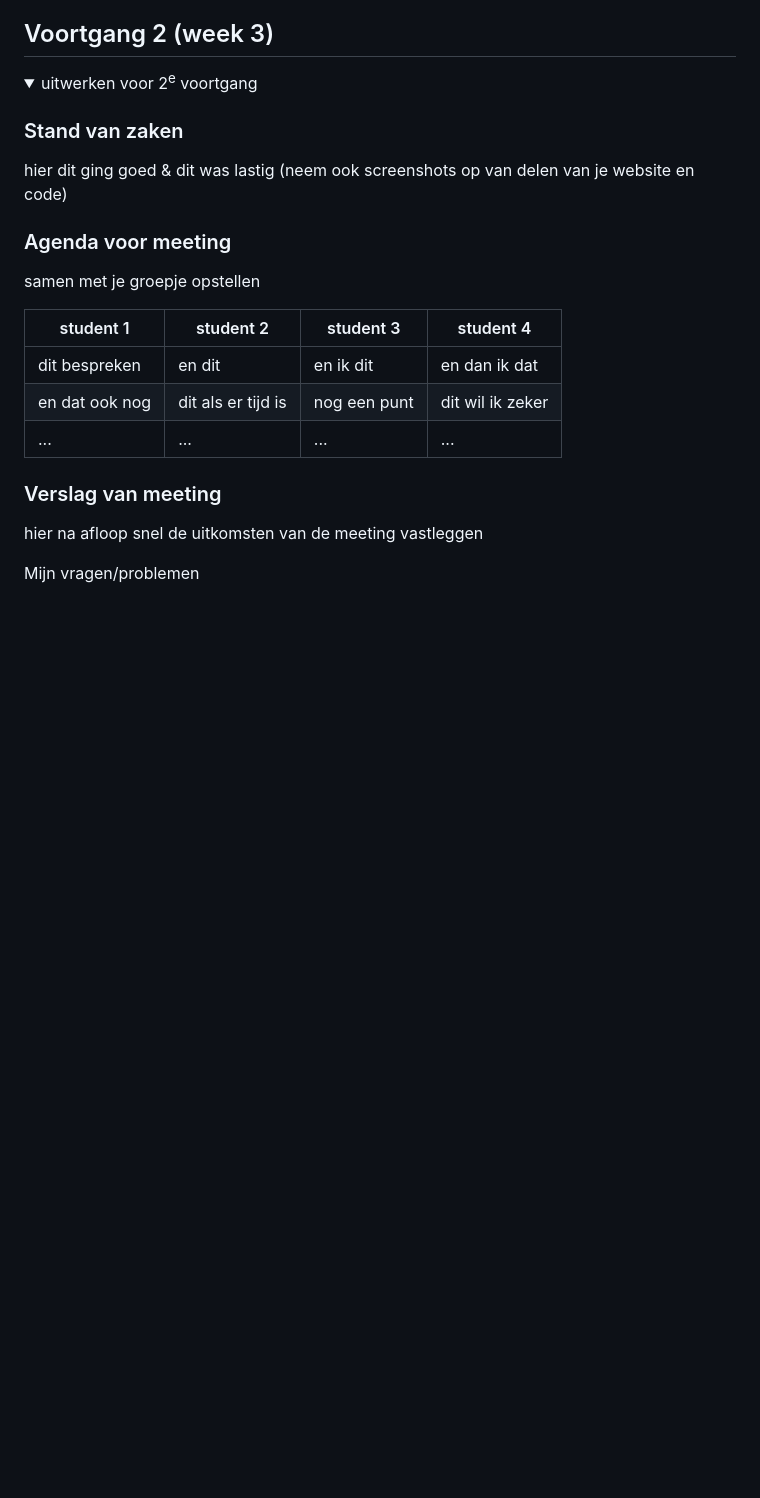
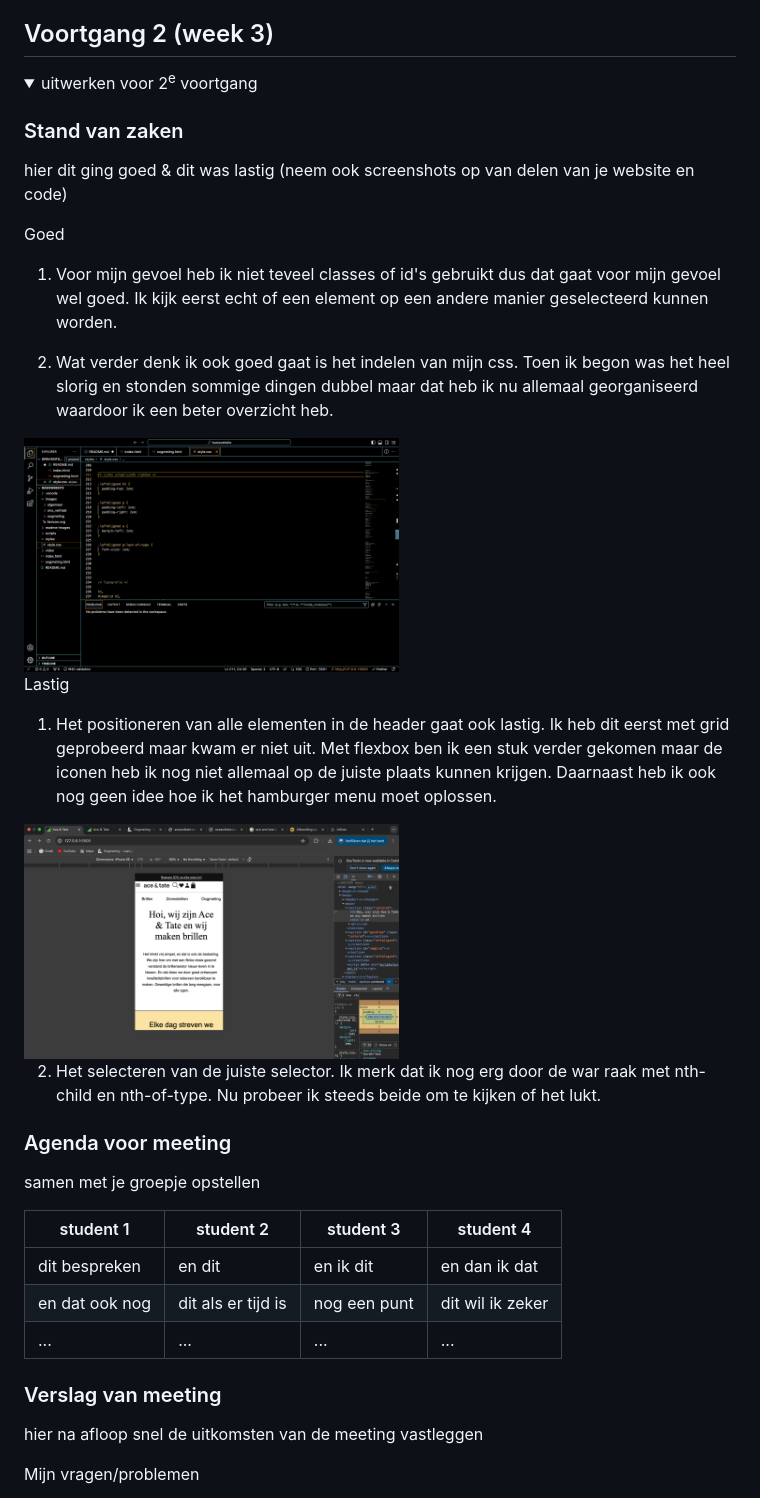
Before and after one commit to chinye12/FED, a Markdown page: README.md, the part around the change. Drawn GitHub-style; pictures changed too: readme-images/v2_css.png (added), readme-images/v2_header.png (added); folded sections open; blank space fills up the shorter version.

```diff
--- a/README.md
+++ b/README.md
@@ -163,6 +163,20 @@ Antwoorden:
   ### Stand van zaken
   hier dit ging goed & dit was lastig (neem ook screenshots op van delen van je website en code)
 
+  Goed
+  1. Voor mijn gevoel heb ik niet teveel classes of id's gebruikt dus dat gaat voor mijn gevoel wel goed. Ik kijk eerst echt of een element op een andere manier geselecteerd kunnen worden.
+
+  2. Wat verder denk ik ook goed gaat is het indelen van mijn css. Toen ik begon was het heel slorig en stonden sommige dingen dubbel maar dat heb ik nu allemaal georganiseerd waardoor ik een beter overzicht heb.
+
+<img src="readme-images/v2_css.png" width="375px" alt="Indeling css">
+
+
+  Lastig
+  1. Het positioneren van alle elementen in de header gaat ook lastig. Ik heb dit eerst met grid geprobeerd maar kwam er niet uit. Met flexbox ben ik een stuk verder gekomen maar de iconen heb ik nog niet allemaal op de juiste plaats kunnen krijgen. Daarnaast heb ik ook nog geen idee hoe ik het hamburger menu moet oplossen.
+<img src="readme-images/v2_header.png" width="375px" alt="Weergave van header in browser">
+
+  2. Het selecteren van de juiste selector. Ik merk dat ik nog erg door de war raak met nth-child en nth-of-type. Nu probeer ik steeds beide om te kijken of het lukt.
+
 
   ### Agenda voor meeting
   samen met je groepje opstellen
```
Also changed, not shown: 2 other files.
